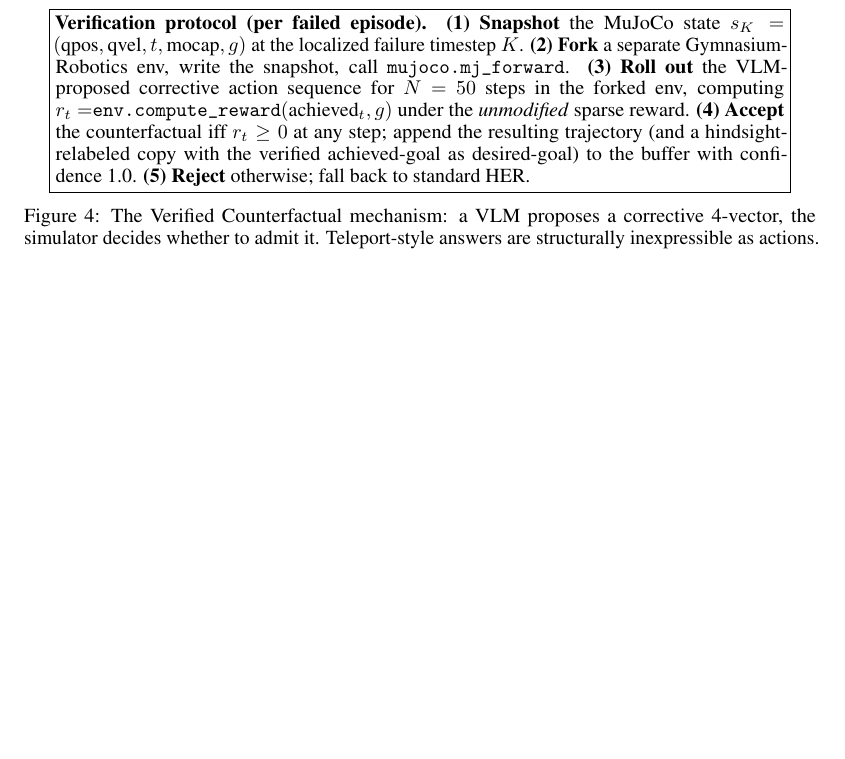
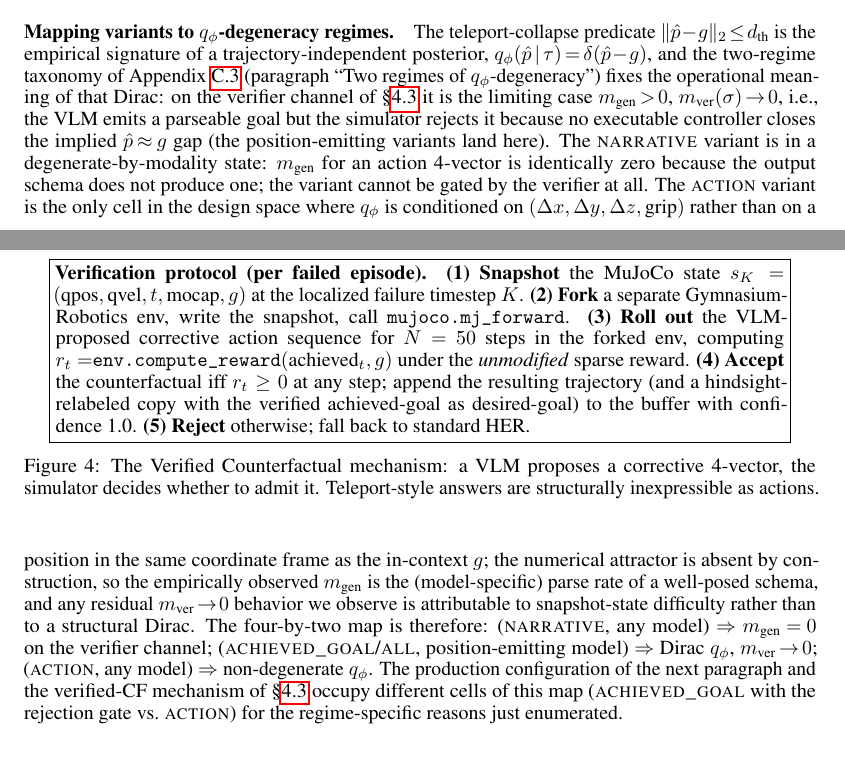
Before and after one commit to DJRGVC/RL_project_185, a LaTeX paper (agent_reports/paper/main.tex): part of page 10 of 40 before the commit and two parts of pages 9 and 10 of 40 after it, the two joined at a grey line, cut at the place of the change, the shorter picture padded with empty space. Compiled offline with pdfLaTeX.

Commit message:
Section dive 1435: §4.2 prompt design — map variants to q_phi regimes + tighten bidirectional W_s
- Add new paragraph "Mapping variants to q_phi-degeneracy regimes" between the
  mechanistic teleport-collapse account and the verifier-gate paragraph. The new
  paragraph cross-references the two-regime taxonomy added to Appendix B.3 at
  9c75ab3 (Sem-PER variance amplification vs. verifier signal extinction) and
  makes the four-by-two map explicit: NARRATIVE => m_gen=0 (modality-degenerate);
  ACHIEVED_GOAL/ALL (position-emitting) => Dirac q_phi, m_ver->0; ACTION =>
  non-degenerate q_phi. This closes the loop between §4.2's teleport-collapse
  definition (a Dirac on g, q_phi(p_hat|tau)=delta(p_hat-g)) and B.3's operational
  decomposition m_phi = m_gen * m_ver(sigma); previously the two-regime framework
  lived only in the appendix and §4.2 named the Dirac without saying which regime
  it was the limit of.

- Tighten bidirectional variant's t_succ definition to address R1 W9(iv)
  ("does not define window length"). Was: "centre of the window over which
  ||ag_t - g|| dropped the most" — window length unspecified. Now: explicit
  argmax over a sliding window of half-width W_s = W = 5 (same as failure
  kernel K_W; symmetric-by-design rather than separately tuned), with tie-break
  toward later t.

Compile gate: 40 pages, 598511 bytes, no new warnings. Pre-existing undefined ref
tab:vlm_comparison at line 1537 is unrelated to this edit.

```diff
--- a/agent_reports/paper/main.tex
+++ b/agent_reports/paper/main.tex
@@ -814,6 +820,38 @@ attractor; \textsc{action} answers in body-frame deltas
 $(\Delta x,\Delta y,\Delta z,\text{grip})$, a coordinate system absent
 from the goal field. This is the prompt-architectural source of the
 failure---a property of the schema's output type, not of any one model.
+
+\paragraph{Mapping variants to $q_\phi$-degeneracy regimes.}
+The teleport-collapse predicate
+$\|\hat{p}\!-\!g\|_2\!\le\!d_{\text{th}}$ is the empirical signature of a
+trajectory-independent posterior, $q_\phi(\hat{p}\!\mid\!\tau)
+\!=\!\delta(\hat{p}\!-\!g)$, and the two-regime taxonomy of
+Appendix~\ref{app:unbiased} (paragraph ``Two regimes of $q_\phi$-degeneracy'')
+fixes the operational meaning of that Dirac: on the verifier channel of
+\S\ref{sec:method:verified} it is the limiting case $m_{\text{gen}}\!>\!0$,
+$m_{\text{ver}}(\sigma)\!\to\!0$, i.e., the VLM emits a parseable goal but
+the simulator rejects it because no executable controller closes the
+implied $\hat{p}\!\approx\!g$ gap (the position-emitting variants land
+here). The \textsc{narrative} variant is in a degenerate-by-modality
+state: $m_{\text{gen}}$ for an action 4-vector is identically zero
+because the output schema does not produce one; the variant cannot be
+gated by the verifier at all. The \textsc{action} variant is the only
+cell in the design space where $q_\phi$ is conditioned on
+$(\Delta x, \Delta y, \Delta z, \text{grip})$ rather than on a position
+in the same coordinate frame as the in-context $g$; the numerical
+attractor is absent by construction, so the empirically observed
+$m_{\text{gen}}$ is the (model-specific) parse rate of a well-posed
+schema, and any residual $m_{\text{ver}}\!\to\!0$ behavior we observe is
+attributable to snapshot-state difficulty rather than to a structural
+Dirac. The four-by-two map is therefore: (\textsc{narrative}, any model)
+$\Rightarrow$ $m_{\text{gen}}\!=\!0$ on the verifier channel;
+(\textsc{achieved\_goal}/\textsc{all}, position-emitting model)
+$\Rightarrow$ Dirac $q_\phi$, $m_{\text{ver}}\!\to\!0$;
+(\textsc{action}, any model) $\Rightarrow$ non-degenerate $q_\phi$. The
+production configuration of the next paragraph and the verified-CF
+mechanism of \S\ref{sec:method:verified} occupy different cells of this
+map (\textsc{achieved\_goal} with the rejection gate vs.\
+\textsc{action}) for the regime-specific reasons just enumerated.
 
 \paragraph{Why this matters for the verifier-as-gate.}
 Output type is also what makes §\ref{sec:method:verified}'s simulator
```
Also changed, not shown: agent_reports/paper/main.pdf, agent_reports/paper/main.tex (16 more changed lines).
